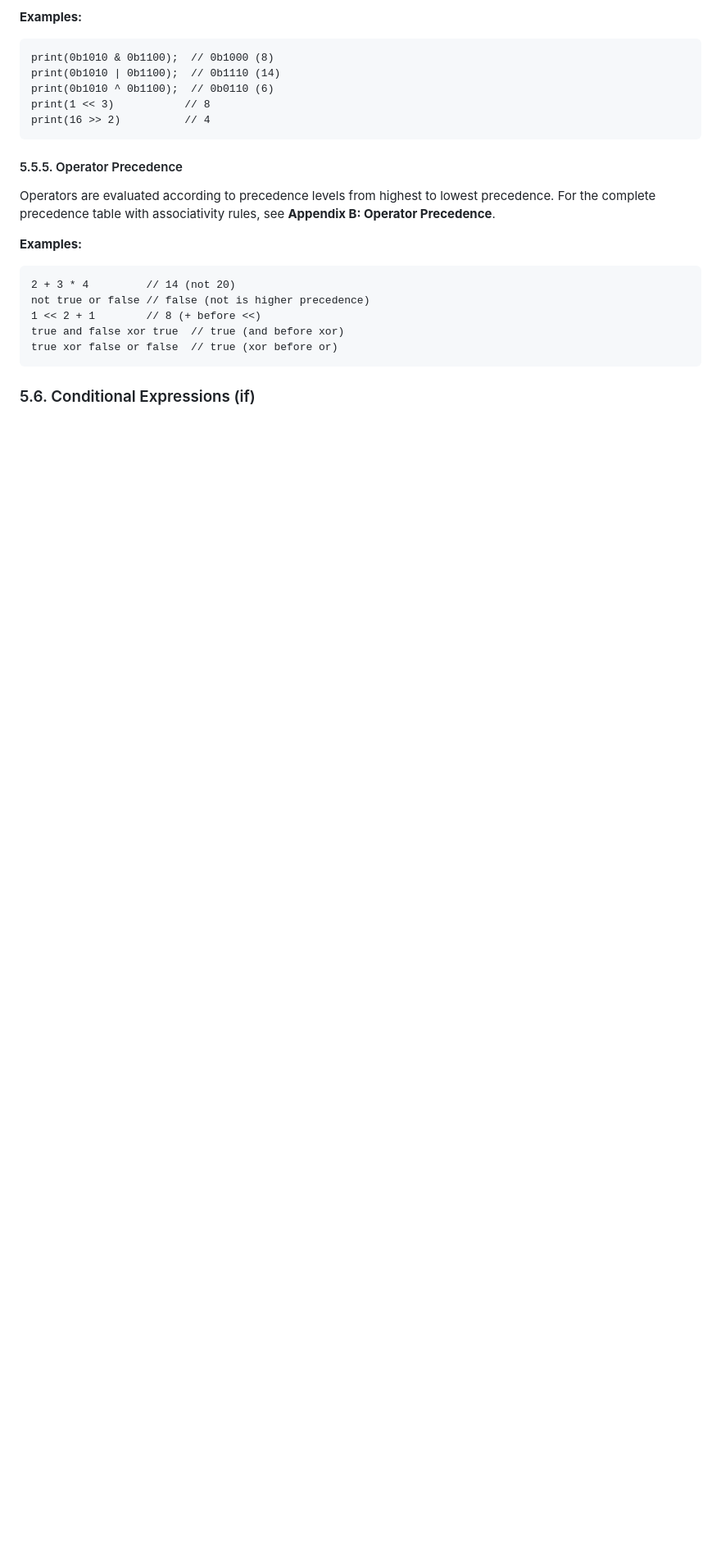
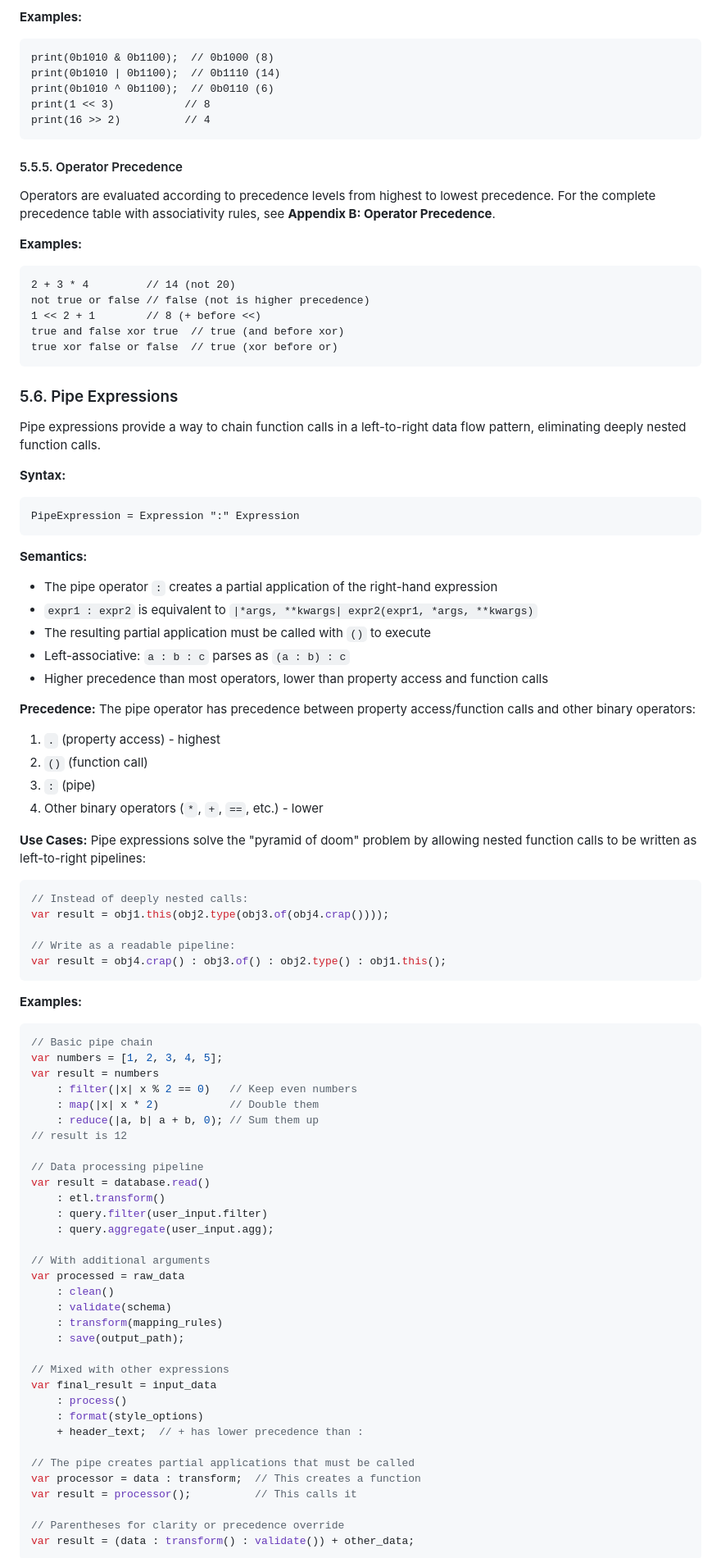
Before and after one commit to barsae/rustleaf, a Markdown page: specs/05-expressions.md, the part around one of its changes. Shown at 82% size. Drawn GitHub-style; blank space fills up the shorter version.

````diff
--- a/specs/05-expressions.md
+++ b/specs/05-expressions.md
@@ -504,4 +504,74 @@ true and false xor true  // true (and before xor)
 true xor false or false  // true (xor before or)
 ```
 
-### 5.6. Conditional Expressions (if)
+### 5.6. Pipe Expressions
+
+Pipe expressions provide a way to chain function calls in a left-to-right data flow pattern, eliminating deeply nested function calls.
+
+**Syntax:**
+```
+PipeExpression = Expression ":" Expression
+```
+
+**Semantics:**
+- The pipe operator `:` creates a partial application of the right-hand expression
+- `expr1 : expr2` is equivalent to `|*args, **kwargs| expr2(expr1, *args, **kwargs)`
+- The resulting partial application must be called with `()` to execute
+- Left-associative: `a : b : c` parses as `(a : b) : c`
+- Higher precedence than most operators, lower than property access and function calls
+
+**Precedence:**
+The pipe operator has precedence between property access/function calls and other binary operators:
+1. `.` (property access) - highest
+2. `()` (function call)
+3. `:` (pipe)
+4. Other binary operators (`*`, `+`, `==`, etc.) - lower
+
+**Use Cases:**
+Pipe expressions solve the "pyramid of doom" problem by allowing nested function calls to be written as left-to-right pipelines:
+
+```rust
+// Instead of deeply nested calls:
+var result = obj1.this(obj2.type(obj3.of(obj4.crap())));
+
+// Write as a readable pipeline:
+var result = obj4.crap() : obj3.of() : obj2.type() : obj1.this();
+```
+
+**Examples:**
+```rust
+// Basic pipe chain
+var numbers = [1, 2, 3, 4, 5];
+var result = numbers
+    : filter(|x| x % 2 == 0)   // Keep even numbers
+    : map(|x| x * 2)           // Double them
+    : reduce(|a, b| a + b, 0); // Sum them up
+// result is 12
+
+// Data processing pipeline
+var result = database.read()
+    : etl.transform()
+    : query.filter(user_input.filter)
+    : query.aggregate(user_input.agg);
+
+// With additional arguments
+var processed = raw_data
+    : clean()
+    : validate(schema)
+    : transform(mapping_rules)
+    : save(output_path);
+
+// Mixed with other expressions
+var final_result = input_data
+    : process()
+    : format(style_options)
+    + header_text;  // + has lower precedence than :
+
+// The pipe creates partial applications that must be called
+var processor = data : transform;  // This creates a function
+var result = processor();          // This calls it
+
+// Parentheses for clarity or precedence override
+var result = (data : transform() : validate()) + other_data;
+```
+
````
Also changed, not shown: other parts of specs/05-expressions.md (+25 -12 lines), specs/18-appendices.md (+22 -17 lines).
